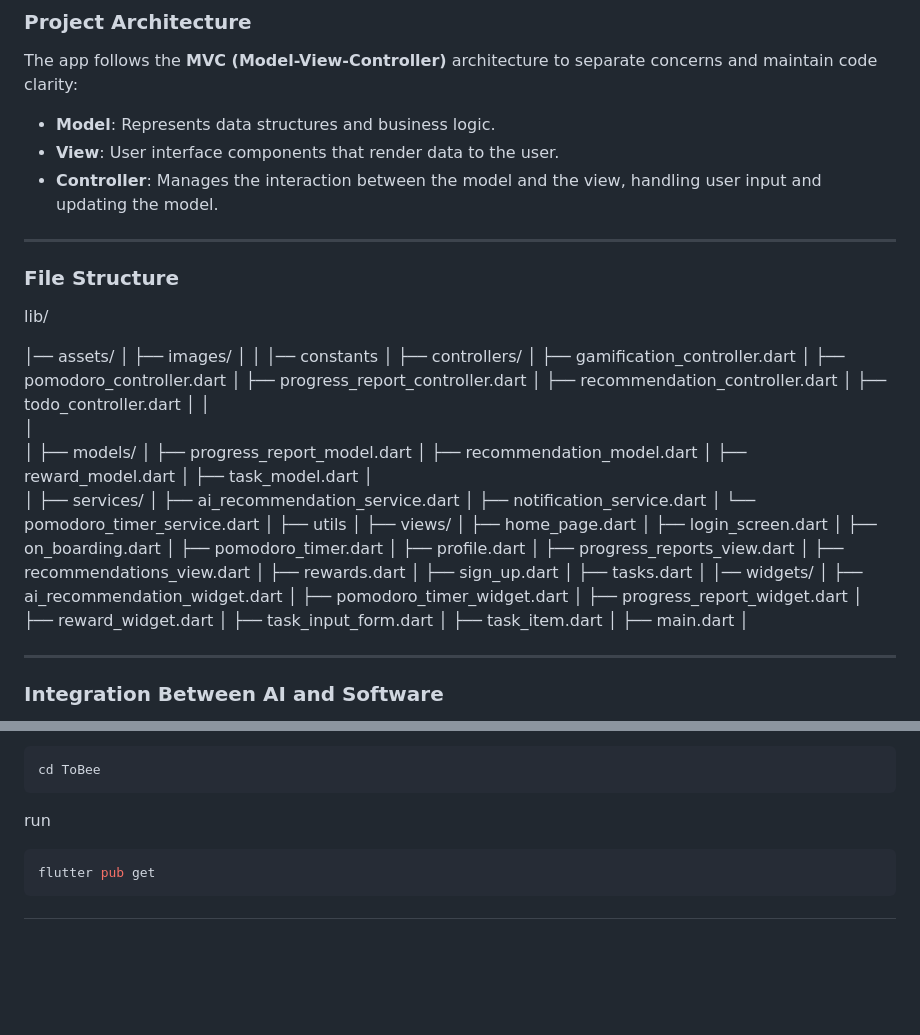
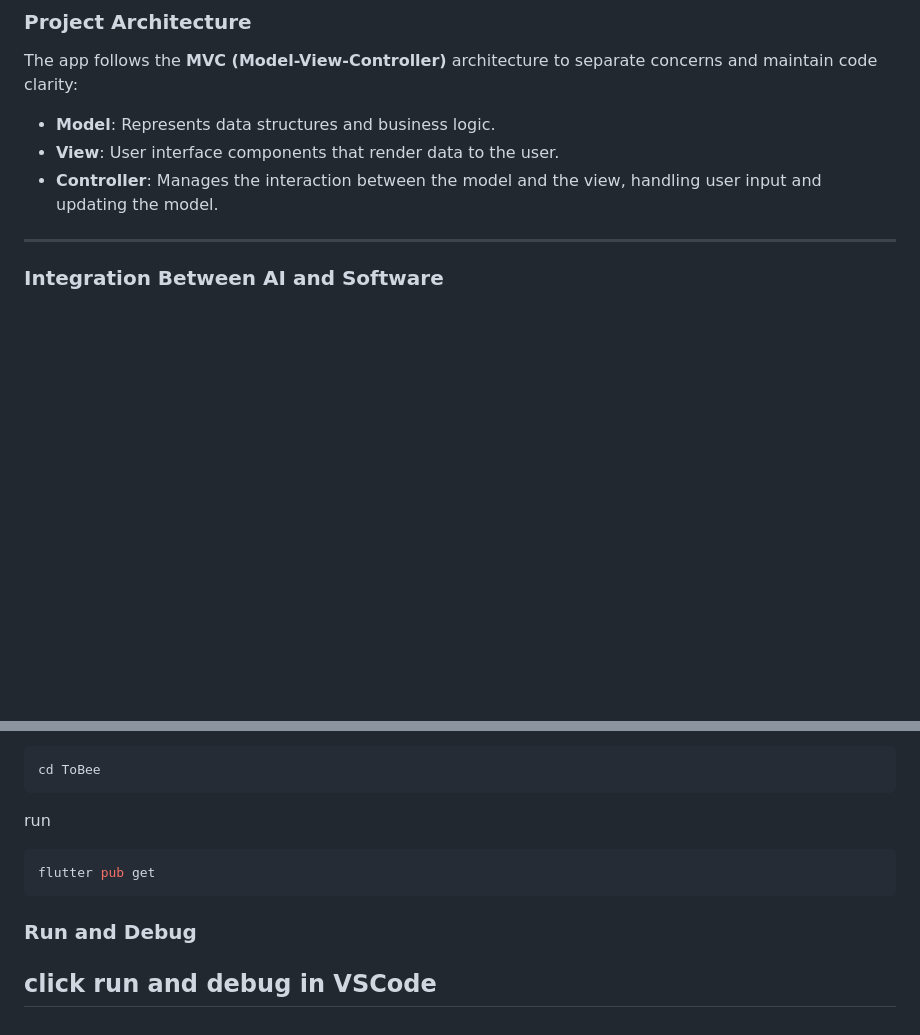
Before and after one commit to a-aigner/ToBee, a Markdown page: README.md, 2 parts joined by grey strips. GitHub-like rendering; blank space fills up the shorter version.

````diff
--- a/README.md
+++ b/README.md
@@ -36,68 +36,6 @@ The app follows the **MVC (Model-View-Controller)** architecture to separate con
 - **Model**: Represents data structures and business logic.
 - **View**: User interface components that render data to the user.
 - **Controller**: Manages the interaction between the model and the view, handling user input and updating the model.
-
----
-
-### File Structure
-
-
-
-lib/
-
-│── assets/
-│   ├── images/
-│
-│
-│── constants
-│
-├── controllers/
-│   ├── gamification_controller.dart
-│   ├── pomodoro_controller.dart
-│   ├── progress_report_controller.dart
-│   ├── recommendation_controller.dart
-│   ├── todo_controller.dart
-│
-│
-│
-│
-├── models/
-│   ├── progress_report_model.dart
-│   ├── recommendation_model.dart
-│   ├── reward_model.dart
-│   ├── task_model.dart
-│
-│
-├── services/
-│   ├── ai_recommendation_service.dart
-│   ├── notification_service.dart
-│   └── pomodoro_timer_service.dart
-│
-├── utils
-│
-├── views/
-│   ├── home_page.dart
-│   ├── login_screen.dart
-│   ├── on_boarding.dart
-│   ├── pomodoro_timer.dart
-│   ├── profile.dart
-│   ├── progress_reports_view.dart
-│   ├── recommendations_view.dart
-│   ├── rewards.dart
-│   ├── sign_up.dart
-│   ├── tasks.dart
-│
-│── widgets/
-│   ├── ai_recommendation_widget.dart
-│   ├── pomodoro_timer_widget.dart
-│   ├── progress_report_widget.dart
-│   ├── reward_widget.dart
-│   ├── task_input_form.dart
-│   ├── task_item.dart
-│
-├── main.dart
-│
-
 
 ---
 
@@ -166,4 +104,8 @@ run
 ```bash
 flutter pub get
 ```
+
+### Run and Debug
+
+click run and debug in VSCode
 ---
````
